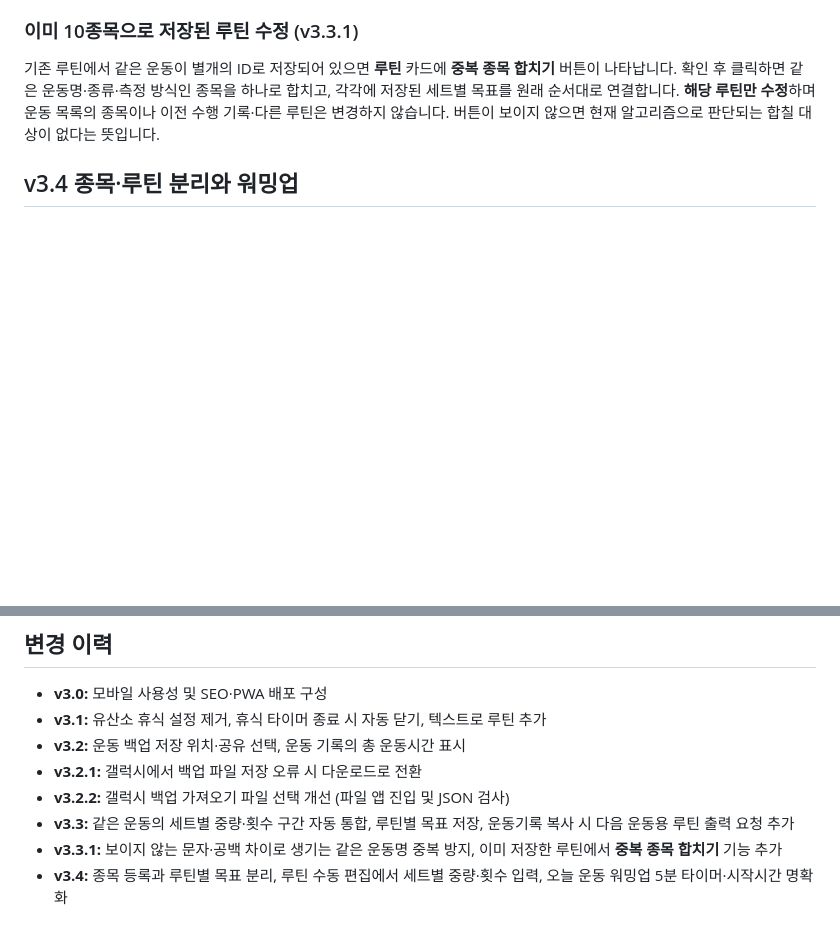
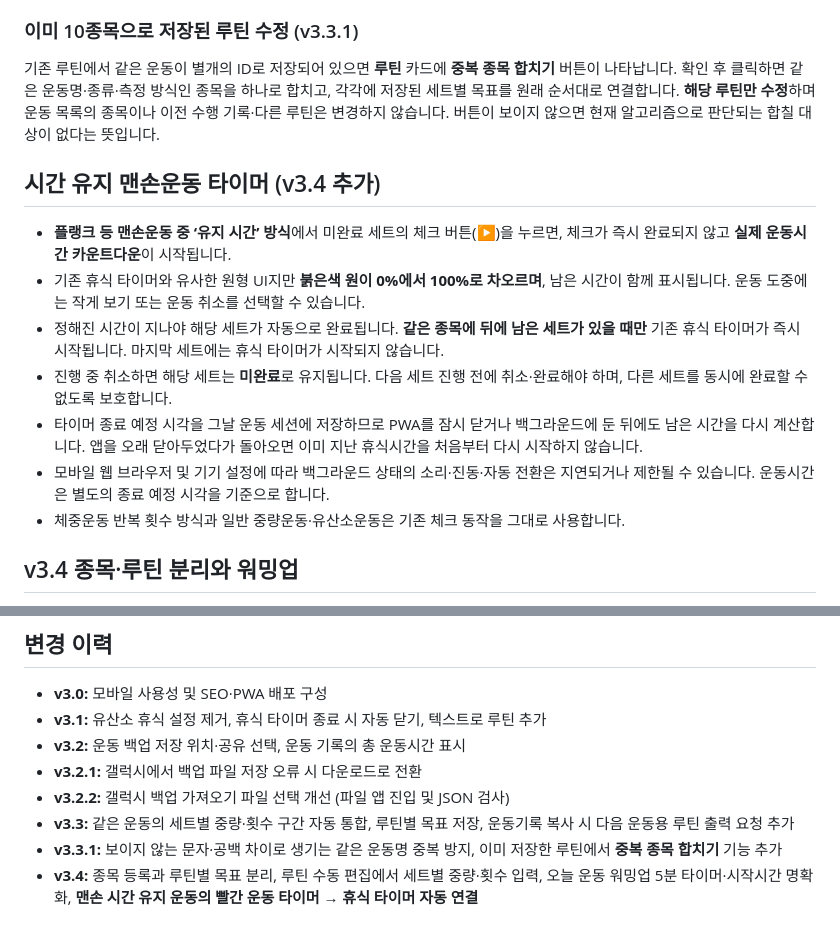
Before and after one commit to kimhoj90/workout-record, a Markdown page: README.md, 2 parts joined by grey strips. Drawn GitHub-style; blank space fills up the shorter version.

Commit message:
docs: explain red timed hold ring and automatic rest transition

```diff
--- a/README.md
+++ b/README.md
@@ -56,6 +56,16 @@
 ### 이미 10종목으로 저장된 루틴 수정 (v3.3.1)
 
 기존 루틴에서 같은 운동이 별개의 ID로 저장되어 있으면 **루틴** 카드에 **중복 종목 합치기** 버튼이 나타납니다. 확인 후 클릭하면 같은 운동명·종류·측정 방식인 종목을 하나로 합치고, 각각에 저장된 세트별 목표를 원래 순서대로 연결합니다. **해당 루틴만 수정**하며 운동 목록의 종목이나 이전 수행 기록·다른 루틴은 변경하지 않습니다. 버튼이 보이지 않으면 현재 알고리즘으로 판단되는 합칠 대상이 없다는 뜻입니다.
+
+## 시간 유지 맨손운동 타이머 (v3.4 추가)
+
+- **플랭크 등 맨손운동 중 ‘유지 시간’ 방식**에서 미완료 세트의 체크 버튼(▶)을 누르면, 체크가 즉시 완료되지 않고 **실제 운동시간 카운트다운**이 시작됩니다.
+- 기존 휴식 타이머와 유사한 원형 UI지만 **붉은색 원이 0%에서 100%로 차오르며**, 남은 시간이 함께 표시됩니다. 운동 도중에는 작게 보기 또는 운동 취소를 선택할 수 있습니다.
+- 정해진 시간이 지나야 해당 세트가 자동으로 완료됩니다. **같은 종목에 뒤에 남은 세트가 있을 때만** 기존 휴식 타이머가 즉시 시작됩니다. 마지막 세트에는 휴식 타이머가 시작되지 않습니다.
+- 진행 중 취소하면 해당 세트는 **미완료**로 유지됩니다. 다음 세트 진행 전에 취소·완료해야 하며, 다른 세트를 동시에 완료할 수 없도록 보호합니다.
+- 타이머 종료 예정 시각을 그날 운동 세션에 저장하므로 PWA를 잠시 닫거나 백그라운드에 둔 뒤에도 남은 시간을 다시 계산합니다. 앱을 오래 닫아두었다가 돌아오면 이미 지난 휴식시간을 처음부터 다시 시작하지 않습니다.
+- 모바일 웹 브라우저 및 기기 설정에 따라 백그라운드 상태의 소리·진동·자동 전환은 지연되거나 제한될 수 있습니다. 운동시간은 별도의 종료 예정 시각을 기준으로 합니다.
+- 체중운동 반복 횟수 방식과 일반 중량운동·유산소운동은 기존 체크 동작을 그대로 사용합니다.
 
 ## v3.4 종목·루틴 분리와 워밍업
 
@@ -138,4 +148,4 @@ AI가 제안한 루틴의 `text` 코드블록에서 운동 줄만 복사해 **
 - **v3.2.2:** 갤럭시 백업 가져오기 파일 선택 개선 (파일 앱 진입 및 JSON 검사)
 - **v3.3:** 같은 운동의 세트별 중량·횟수 구간 자동 통합, 루틴별 목표 저장, 운동기록 복사 시 다음 운동용 루틴 출력 요청 추가
 - **v3.3.1:** 보이지 않는 문자·공백 차이로 생기는 같은 운동명 중복 방지, 이미 저장한 루틴에서 **중복 종목 합치기** 기능 추가
-- **v3.4:** 종목 등록과 루틴별 목표 분리, 루틴 수동 편집에서 세트별 중량·횟수 입력, 오늘 운동 워밍업 5분 타이머·시작시간 명확화
+- **v3.4:** 종목 등록과 루틴별 목표 분리, 루틴 수동 편집에서 세트별 중량·횟수 입력, 오늘 운동 워밍업 5분 타이머·시작시간 명확화, **맨손 시간 유지 운동의 빨간 운동 타이머 → 휴식 타이머 자동 연결**
```
